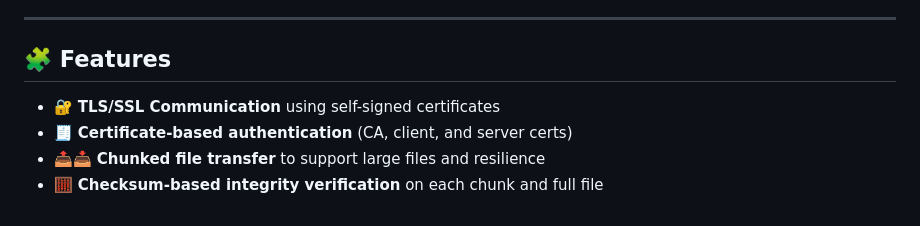
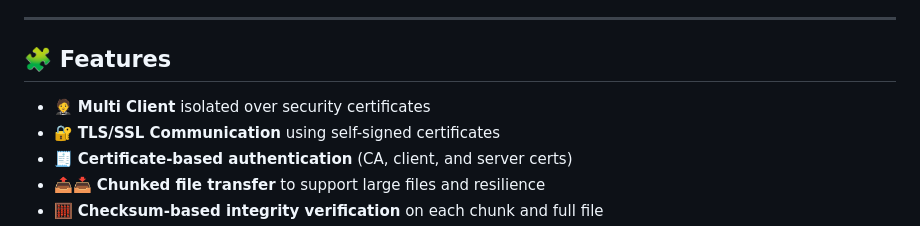
Before and after one commit to Anirudh2003/BigEndian_Challenge2, a Markdown page: README.md, the part around the change. Rendered like a GitHub page.

```diff
--- a/README.md
+++ b/README.md
@@ -7,6 +7,7 @@ This is a **secure, SSL-enabled Mutli-Client file transfer system** with end-to-
 
 ## 🧩 Features
 
+- 🤵 **Multi Client** isolated over security certificates
 - 🔐 **TLS/SSL Communication** using self-signed certificates
 - 🧾 **Certificate-based authentication** (CA, client, and server certs)
 - 📤📥 **Chunked file transfer** to support large files and resilience
```
